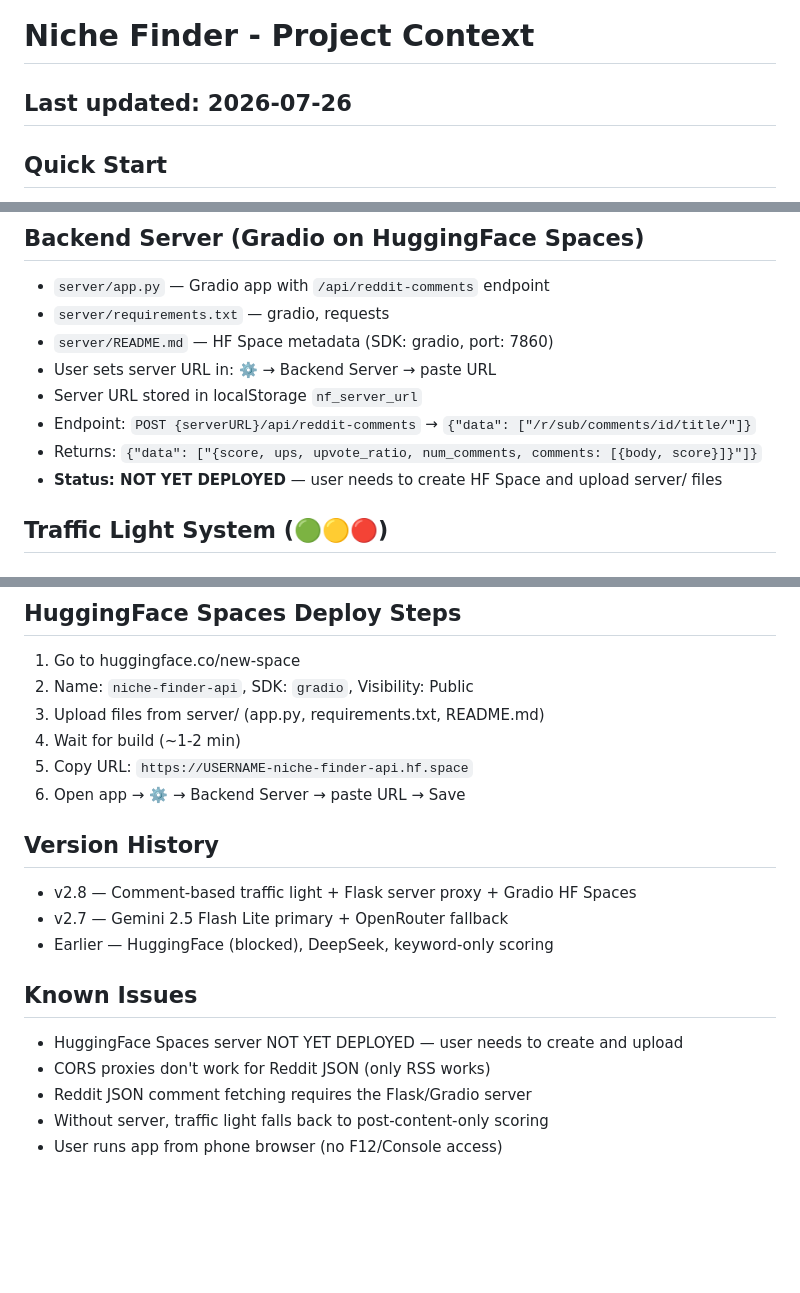
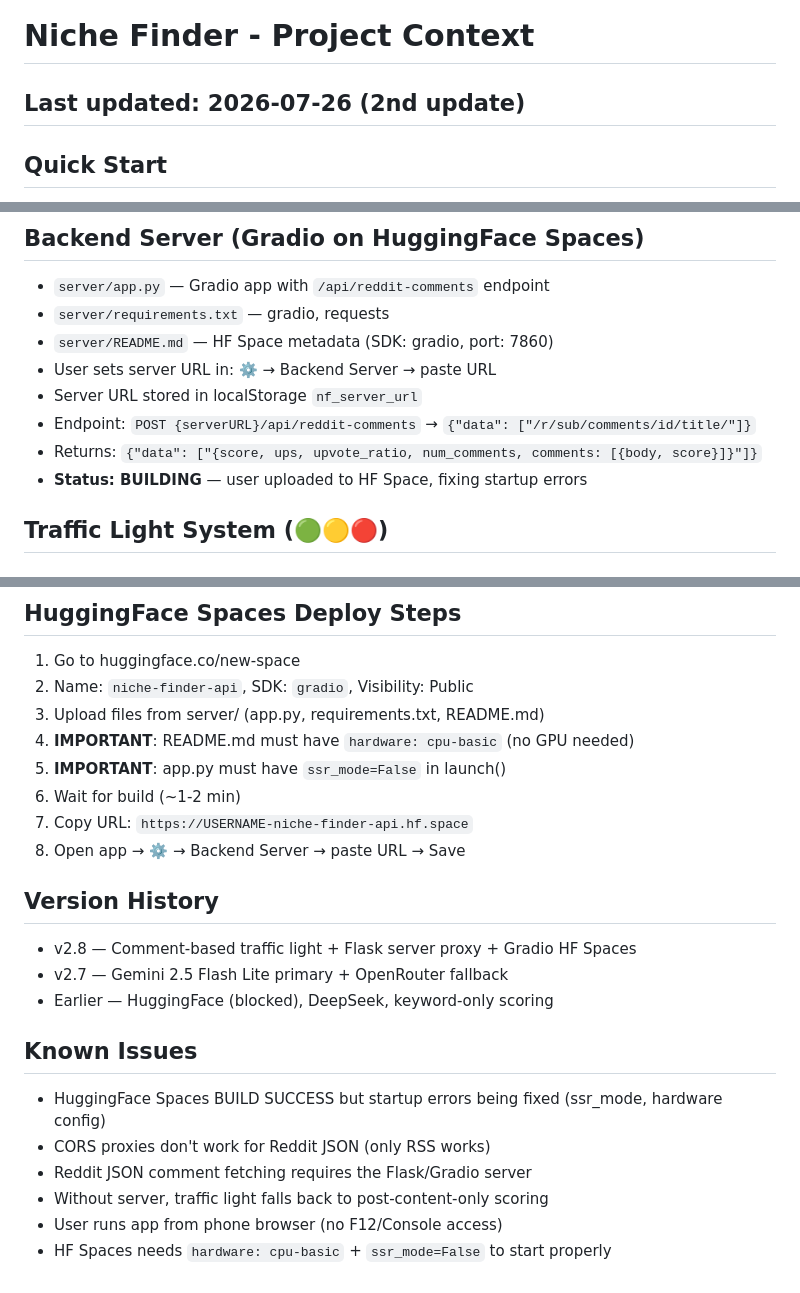
Before and after one commit to amineadmin9-max/myprv, a Markdown page: PROJECT_CONTEXT.md, 3 parts joined by grey strips. GitHub-like rendering; blank space fills up the shorter version.

Commit message:
Update PROJECT_CONTEXT.md with HF Spaces fixes

```diff
--- a/PROJECT_CONTEXT.md
+++ b/PROJECT_CONTEXT.md
@@ -1,5 +1,5 @@
 # Niche Finder - Project Context
-## Last updated: 2026-07-26
+## Last updated: 2026-07-26 (2nd update)
 
 ## Quick Start
 In a new conversation, just say:
@@ -42,7 +42,7 @@ A **Niche Finder** web app that finds profitable niches by combining:
 - Server URL stored in localStorage `nf_server_url`
 - Endpoint: `POST {serverURL}/api/reddit-comments` → `{"data": ["/r/sub/comments/id/title/"]}`
 - Returns: `{"data": ["{score, ups, upvote_ratio, num_comments, comments: [{body, score}]}"]}`
-- **Status: NOT YET DEPLOYED** — user needs to create HF Space and upload server/ files
+- **Status: BUILDING** — user uploaded to HF Space, fixing startup errors
 
 ## Traffic Light System (🟢🟡🔴)
 ### How it works:
@@ -144,9 +144,11 @@ A **Niche Finder** web app that finds profitable niches by combining:
 1. Go to huggingface.co/new-space
 2. Name: `niche-finder-api`, SDK: `gradio`, Visibility: Public
 3. Upload files from server/ (app.py, requirements.txt, README.md)
-4. Wait for build (~1-2 min)
-5. Copy URL: `https://USERNAME-niche-finder-api.hf.space`
-6. Open app → ⚙️ → Backend Server → paste URL → Save
+4. **IMPORTANT**: README.md must have `hardware: cpu-basic` (no GPU needed)
+5. **IMPORTANT**: app.py must have `ssr_mode=False` in launch()
+6. Wait for build (~1-2 min)
+7. Copy URL: `https://USERNAME-niche-finder-api.hf.space`
+8. Open app → ⚙️ → Backend Server → paste URL → Save
 
 ## Version History
 - v2.8 — Comment-based traffic light + Flask server proxy + Gradio HF Spaces
@@ -154,8 +156,9 @@ A **Niche Finder** web app that finds profitable niches by combining:
 - Earlier — HuggingFace (blocked), DeepSeek, keyword-only scoring
 
 ## Known Issues
-- HuggingFace Spaces server NOT YET DEPLOYED — user needs to create and upload
+- HuggingFace Spaces BUILD SUCCESS but startup errors being fixed (ssr_mode, hardware config)
 - CORS proxies don't work for Reddit JSON (only RSS works)
 - Reddit JSON comment fetching requires the Flask/Gradio server
 - Without server, traffic light falls back to post-content-only scoring
 - User runs app from phone browser (no F12/Console access)
+- HF Spaces needs `hardware: cpu-basic` + `ssr_mode=False` to start properly
```
